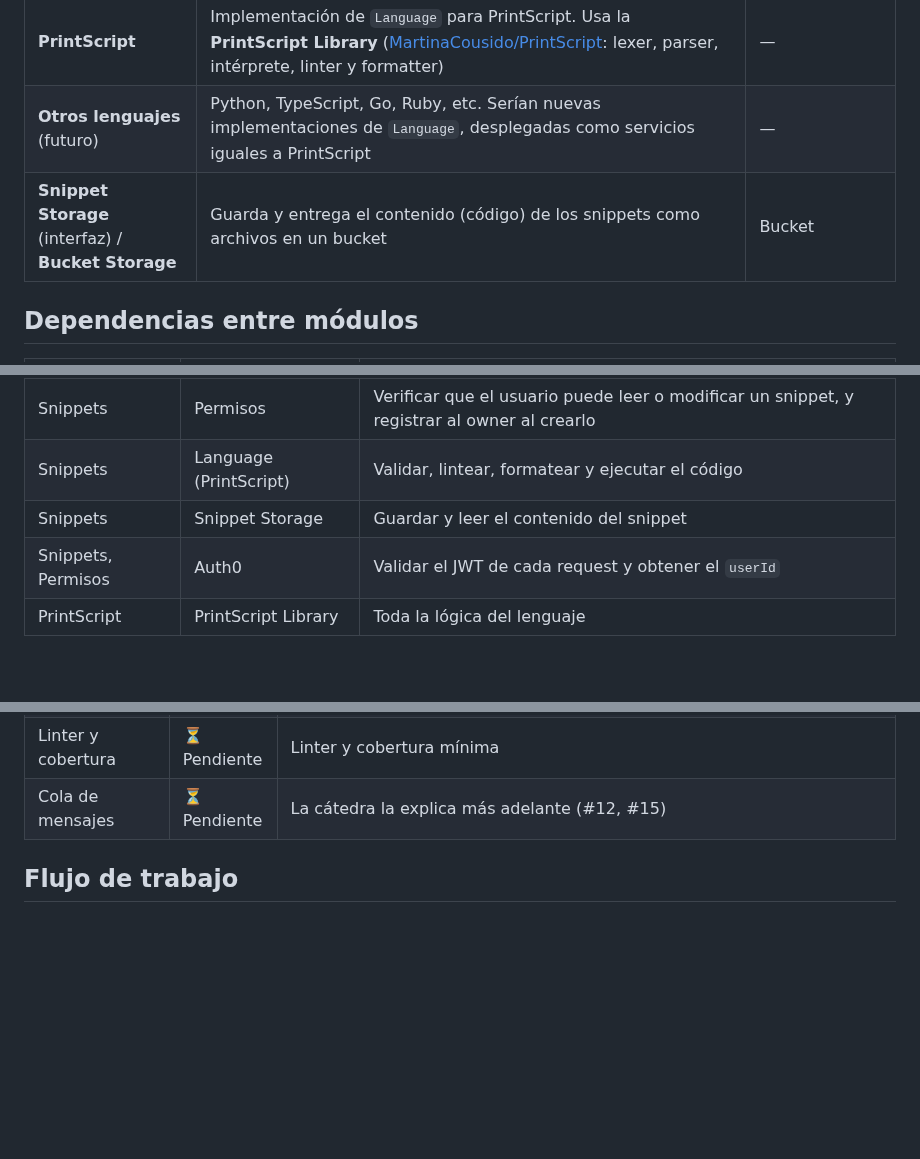
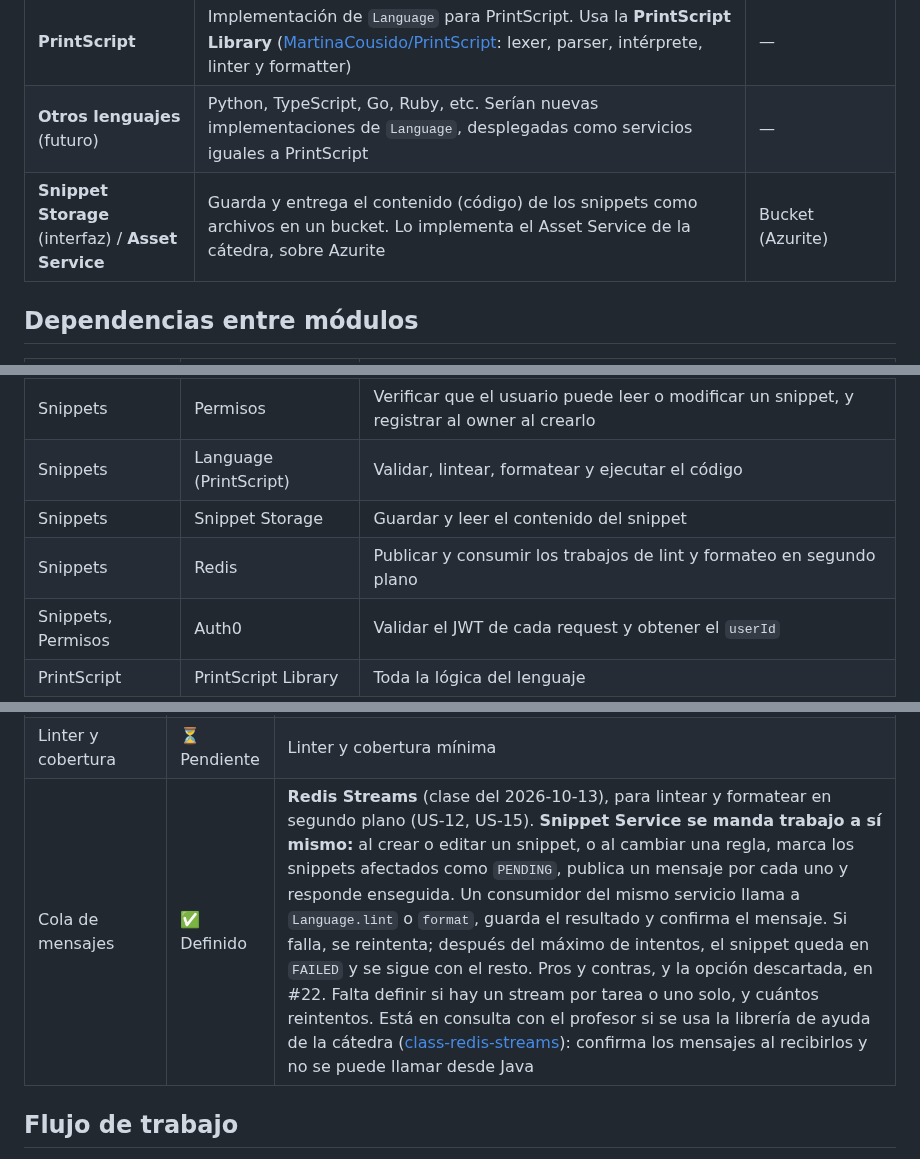
Before and after one commit to MartinaCousido/SnippetSearcher, a Markdown page: README.md, 3 parts joined by grey strips. Drawn GitHub-style; blank space fills up the shorter version.

```diff
--- a/README.md
+++ b/README.md
@@ -230,7 +230,7 @@ Todos los roles son usuarios autenticados con Auth0: no existen usuarios anónim
 | **Language** (interfaz) | Contrato común que todo lenguaje debe cumplir: `validate` (sintaxis y semántica, sin ejecutar), `lint`, `format` y `evaluate` (ejecutar). Recibe el código del snippet, no su id. Los errores y las reglas incumplidas vuelven como `Diagnostic` | — |
 | **PrintScript** | Implementación de `Language` para PrintScript. Usa la **PrintScript Library** ([MartinaCousido/PrintScript](https://github.com/MartinaCousido/PrintScript): lexer, parser, intérprete, linter y formatter) | — |
 | **Otros lenguajes** (futuro) | Python, TypeScript, Go, Ruby, etc. Serían nuevas implementaciones de `Language`, desplegadas como servicios iguales a PrintScript | — |
-| **Snippet Storage** (interfaz) / **Bucket Storage** | Guarda y entrega el contenido (código) de los snippets como archivos en un bucket | Bucket |
+| **Snippet Storage** (interfaz) / **Asset Service** | Guarda y entrega el contenido (código) de los snippets como archivos en un bucket. Lo implementa el Asset Service de la cátedra, sobre Azurite | Bucket (Azurite) |
 
 ## Dependencias entre módulos
 
@@ -243,6 +243,7 @@ Todos los roles son usuarios autenticados con Auth0: no existen usuarios anónim
 | Snippets | Permisos | Verificar que el usuario puede leer o modificar un snippet, y registrar al owner al crearlo |
 | Snippets | Language (PrintScript) | Validar, lintear, formatear y ejecutar el código |
 | Snippets | Snippet Storage | Guardar y leer el contenido del snippet |
+| Snippets | Redis | Publicar y consumir los trabajos de lint y formateo en segundo plano |
 | Snippets, Permisos | Auth0 | Validar el JWT de cada request y obtener el `userId` |
 | PrintScript | PrintScript Library | Toda la lógica del lenguaje |
 
@@ -295,7 +298,7 @@ Fuente de verdad sobre qué está decidido. Lo que figura como **Pendiente** no
 | Módulo User | ⏳ Pendiente | En qué servicio vive la búsqueda de usuarios (US-7). Se consulta con la cátedra |
 | Framework de tests | ✅ Definido | **JUnit 5**, con los starters de test de Spring Boot (lo que genera Spring Initializr). Los tests necesitan la base levantada. Ver [Correr los tests](#correr-los-tests) |
 | Linter y cobertura | ⏳ Pendiente | Linter y cobertura mínima |
-| Cola de mensajes | ⏳ Pendiente | La cátedra la explica más adelante (#12, #15) |
+| Cola de mensajes | ✅ Definido | **Redis Streams** (clase del 2026-10-13), para lintear y formatear en segundo plano (US-12, US-15). **Snippet Service se manda trabajo a sí mismo:** al crear o editar un snippet, o al cambiar una regla, marca los snippets afectados como `PENDING`, publica un mensaje por cada uno y responde enseguida. Un consumidor del mismo servicio llama a `Language.lint` o `format`, guarda el resultado y confirma el mensaje. Si falla, se reintenta; después del máximo de intentos, el snippet queda en `FAILED` y se sigue con el resto. Pros y contras, y la opción descartada, en #22. Falta definir si hay un stream por tarea o uno solo, y cuántos reintentos. Está en consulta con el profesor si se usa la librería de ayuda de la cátedra ([class-redis-streams](https://github.com/austral-ingsis/class-redis-streams)): confirma los mensajes al recibirlos y no se puede llamar desde Java |
 
 ## Flujo de trabajo
 
```
Also changed, not shown: other parts of README.md (+6 -4 lines), docs/diagramas/componentes-despliegue.png, 1 other file.
